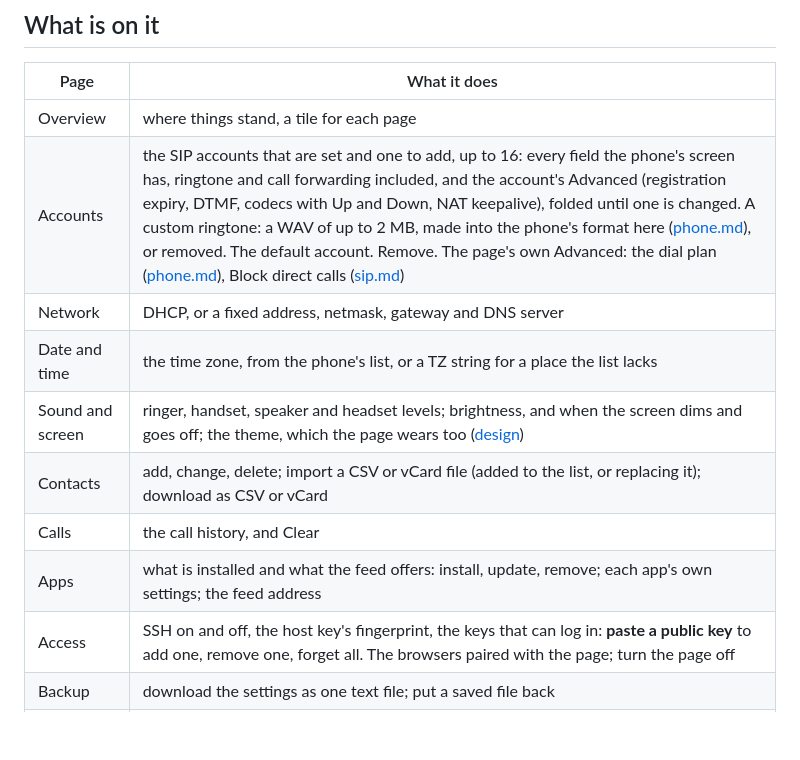
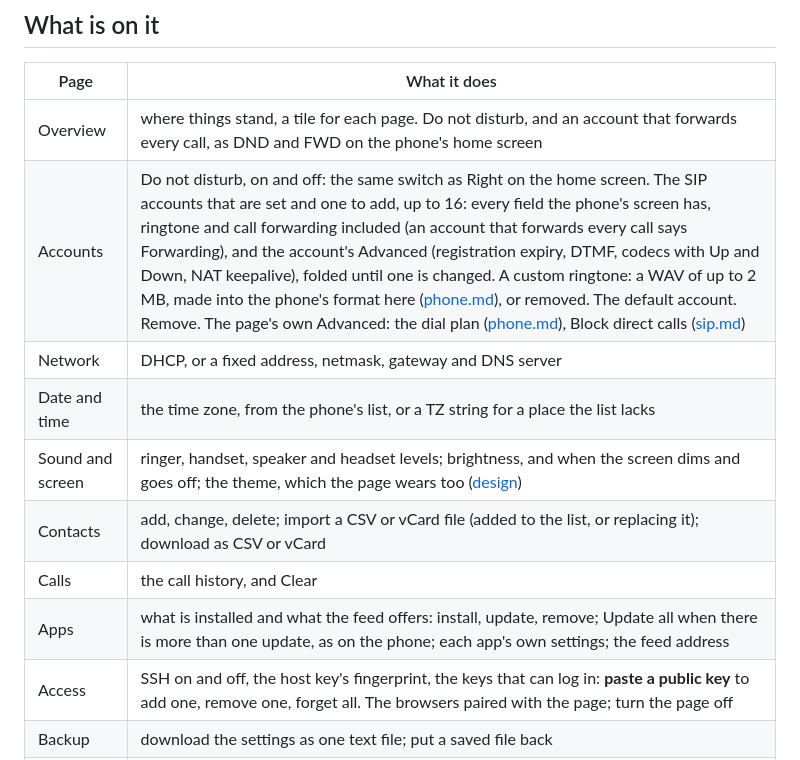
Before and after one commit to M0LTE/yealink-t48s, a Markdown page: docs/web.md, the part around one of its changes. Rendered like a GitHub page; blank space fills up the shorter version.

```diff
--- a/docs/web.md
+++ b/docs/web.md
@@ -33,14 +33,14 @@ Open that address in a browser. A browser the phone has not seen gets one page o
 
 | Page | What it does |
 |---|---|
-| Overview | where things stand, a tile for each page |
-| Accounts | the SIP accounts that are set and one to add, up to 16: every field the phone's screen has, ringtone and call forwarding included, and the account's Advanced (registration expiry, DTMF, codecs with Up and Down, NAT keepalive), folded until one is changed. A custom ringtone: a WAV of up to 2 MB, made into the phone's format here ([phone.md](phone.md#ringtones)), or removed. The default account. Remove. The page's own Advanced: the dial plan ([phone.md](phone.md#dial-plan)), Block direct calls ([sip.md](sip.md#block-direct-calls)) |
+| Overview | where things stand, a tile for each page. Do not disturb, and an account that forwards every call, as DND and FWD on the phone's home screen |
+| Accounts | Do not disturb, on and off: the same switch as Right on the home screen. The SIP accounts that are set and one to add, up to 16: every field the phone's screen has, ringtone and call forwarding included (an account that forwards every call says Forwarding), and the account's Advanced (registration expiry, DTMF, codecs with Up and Down, NAT keepalive), folded until one is changed. A custom ringtone: a WAV of up to 2 MB, made into the phone's format here ([phone.md](phone.md#ringtones)), or removed. The default account. Remove. The page's own Advanced: the dial plan ([phone.md](phone.md#dial-plan)), Block direct calls ([sip.md](sip.md#block-direct-calls)) |
 | Network | DHCP, or a fixed address, netmask, gateway and DNS server |
 | Date and time | the time zone, from the phone's list, or a TZ string for a place the list lacks |
 | Sound and screen | ringer, handset, speaker and headset levels; brightness, and when the screen dims and goes off; the theme, which the page wears too ([design](design/README.md)) |
 | Contacts | add, change, delete; import a CSV or vCard file (added to the list, or replacing it); download as CSV or vCard |
 | Calls | the call history, and Clear |
-| Apps | what is installed and what the feed offers: install, update, remove; each app's own settings; the feed address |
+| Apps | what is installed and what the feed offers: install, update, remove; Update all when there is more than one update, as on the phone; each app's own settings; the feed address |
 | Access | SSH on and off, the host key's fingerprint, the keys that can log in: **paste a public key** to add one, remove one, forget all. The browsers paired with the page; turn the page off |
 | Backup | download the settings as one text file; put a saved file back |
 | Update | the version and slot that are running, the channel, the newest release on it; check, install, restart, and the kernel when the channel's differs |
```
Also changed, not shown: other parts of docs/web.md (+4 -4 lines), CONTRIBUTING.md (+4 -0 lines), docs/phone.md (+1 -1 lines), docs/img/web-accounts.png, docs/img/web-apps.png, docs/img/web-mobile-accounts.png, docs/img/web-mobile-overview.png, docs/img/web-overview.png.
